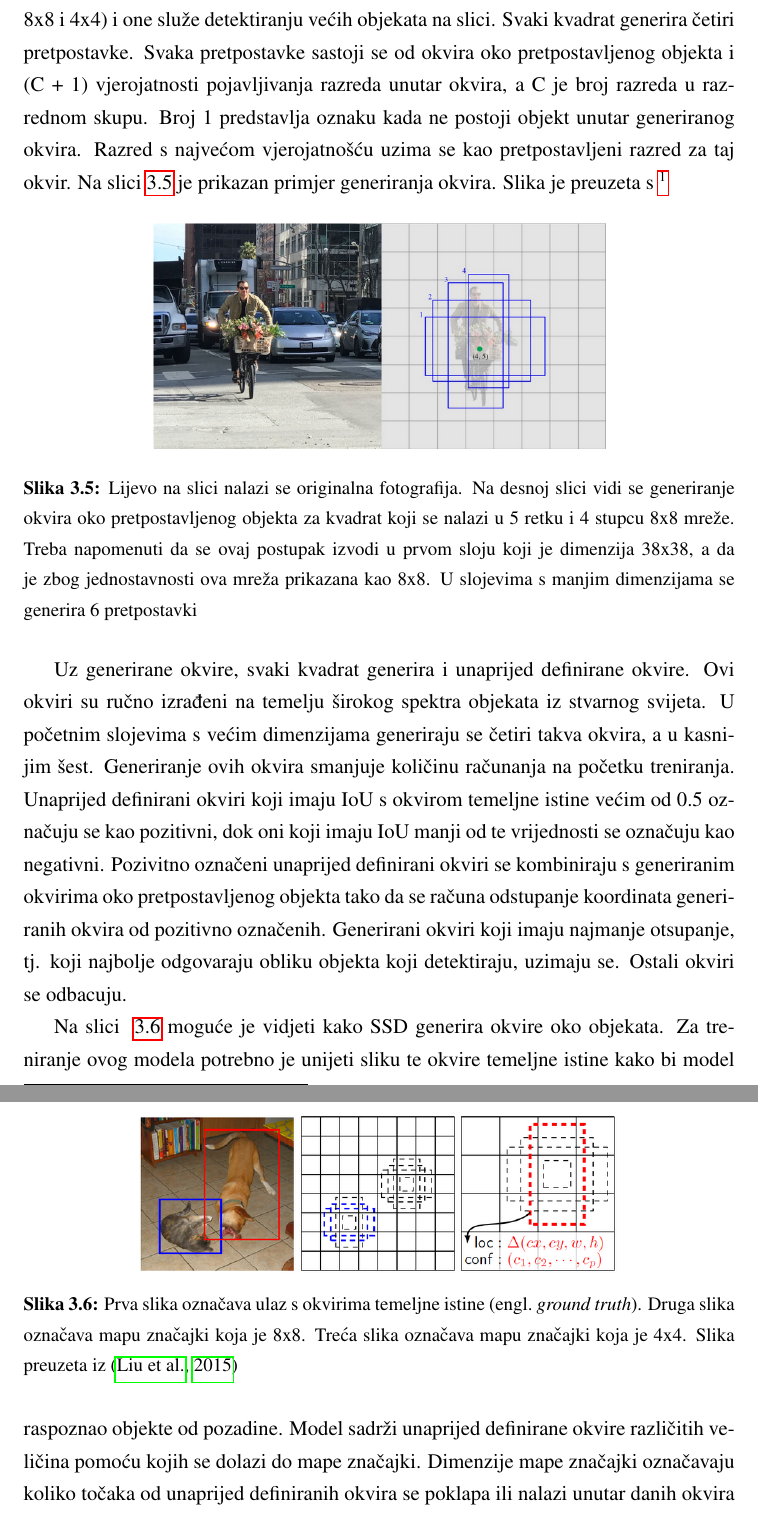
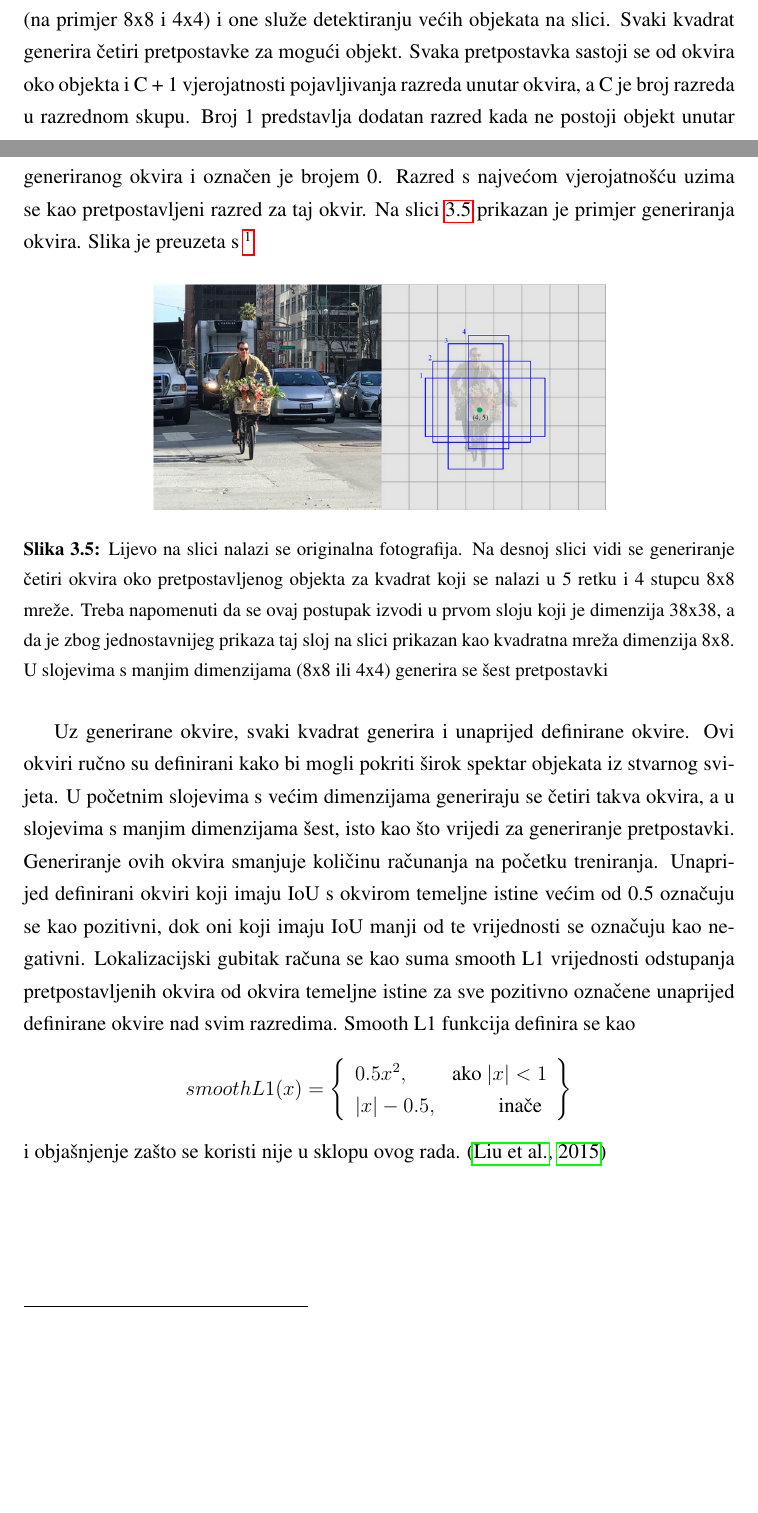
Before and after one commit to tkurtovic98/object-detector, a LaTeX thesis (docs/zavrsni.tex, which reads docs/Metode.tex): two parts of pages 16 and 17 of 33 before the commit and two parts of pages 15 and 16 of 32 after it, joined at a grey line, cut so that both start at the same text, the shorter picture padded with empty space. Compiled offline with pdfLaTeX.

Commit message:
docs update

```diff
--- a/docs/Metode.tex
+++ b/docs/Metode.tex
@@ -168,6 +163,0 @@ na slici služi ekstrahiranju značajki s manjih objekata na slici i dimenzija j
-podijeljena. Ovaj sloj uzima informacije kao što su rubovi i boje. Informacije iz ovog sloja ne daju dovoljno informacija za klasifikaciju. Dimenzije naknadnih slojeva
-sve su manje (na primjer 8x8 i 4x4) i one služe detektiranju većih objekata na slici.
-Svaki kvadrat generira četiri pretpostavke. Svaka pretpostavke sastoji se od okvira oko pretpostavljenog objekta
-i (C + 1)  vjerojatnosti pojavljivanja razreda unutar okvira, a C je broj razreda u razrednom skupu. Broj 1 predstavlja oznaku
-kada ne postoji objekt unutar generiranog okvira. Razred s najvećom vjerojatnošću uzima se kao pretpostavljeni razred
-za taj okvir. Na slici \ref{SSD okvir} je prikazan primjer generiranja okvira. Slika je preuzeta s \footnote{\url{https://cutt.ly/0yB2Odq}}
@@ -174,32 +167,29 @@ za taj okvir. Na slici \ref{SSD okvir} je prikazan primjer generiranja okvira. S
+Dimenzije naknadnih slojeva sve su manje (na primjer 8x8 i 4x4) i one služe detektiranju većih objekata na slici.
+Svaki kvadrat generira četiri pretpostavke za mogući objekt. Svaka pretpostavka sastoji se od okvira oko objekta
+i C + 1 vjerojatnosti pojavljivanja razreda unutar okvira, a C je broj razreda u razrednom skupu. Broj 1 predstavlja dodatan razred
+kada ne postoji objekt unutar generiranog okvira i označen je brojem 0. Razred s najvećom vjerojatnošću uzima se kao pretpostavljeni razred
+za taj okvir. Na slici \ref{SSD okvir} prikazan je primjer generiranja okvira. Slika je preuzeta s \footnote{\url{https://cutt.ly/0yB2Odq}}
 
 
 \begin{figure}[htb]
     \centering
     \includegraphics[width=10cm]{img/SSD-okviri.png}
-    \caption{Lijevo na slici nalazi se originalna fotografija. Na desnoj slici vidi se generiranje okvira oko pretpostavljenog objekta za kvadrat koji se
-    nalazi u 5 retku i 4 stupcu 8x8 mreže. Treba napomenuti da se ovaj postupak izvodi u prvom sloju koji je dimenzija 38x38, a da je zbog jednostavnosti
-    ova mreža prikazana kao 8x8. U slojevima s manjim dimenzijama se generira 6 pretpostavki}
+    \caption{Lijevo na slici nalazi se originalna fotografija. Na desnoj slici vidi se generiranje četiri okvira oko pretpostavljenog objekta za kvadrat koji se
+    nalazi u 5 retku i 4 stupcu 8x8 mreže. Treba napomenuti da se ovaj postupak izvodi u prvom sloju koji je dimenzija 38x38, a da je zbog jednostavnijeg prikaza
+    taj sloj na slici prikazan kao kvadratna mreža dimenzija 8x8. U slojevima s manjim dimenzijama (8x8 ili 4x4) generira se šest pretpostavki}
     \label{SSD okvir}
 \end{figure}
 
-Uz generirane okvire, svaki kvadrat generira i unaprijed definirane okvire. Ovi okviri su ručno izrađeni na temelju širokog spektra objekata iz stvarnog svijeta.
-U početnim slojevima s većim dimenzijama generiraju se četiri takva okvira, a u kasnijim šest. Generiranje ovih okvira smanjuje količinu računanja na početku treniranja.
+Uz generirane okvire, svaki kvadrat generira i unaprijed definirane okvire. Ovi okviri ručno su definirani kako bi mogli pokriti širok spektar objekata iz stvarnog svijeta.
+U početnim slojevima s većim dimenzijama generiraju se četiri takva okvira, a u slojevima s manjim dimenzijama šest, isto kao što vrijedi za generiranje pretpostavki.
+Generiranje ovih okvira smanjuje količinu računanja na početku treniranja.
 Unaprijed definirani okviri koji imaju IoU s okvirom temeljne istine većim od 0.5 označuju se kao pozitivni, dok oni koji imaju IoU manji od te vrijednosti se označuju kao negativni.
-Pozivitno označeni unaprijed definirani okviri se kombiniraju s generiranim okvirima oko pretpostavljenog objekta tako da se računa odstupanje koordinata generiranih okvira od pozitivno
-označenih. Generirani okviri koji imaju najmanje otsupanje, tj. koji najbolje odgovaraju obliku objekta koji detektiraju, uzimaju se. Ostali okviri se odbacuju.
-
-
-
-
-
-\begin{figure}[h!]
-    \centering
-    \includegraphics[width=10cm]{img/SSD.png}
-    \caption{Prva slika označava ulaz s okvirima temeljne istine \engl{ground truth}. Druga slika označava mapu značajki koja je 8x8. Treća slika označava mapu značajki koja je 4x4. Slika preuzeta iz \citep{DBLP:journals/corr/LiuAESR15}}
-    \label{SSD model}
-\end{figure}
-
-Na slici ~\ref{SSD model} moguće je vidjeti kako SSD generira okvire oko objekata. Za treniranje ovog modela potrebno je unijeti sliku
-te okvire temeljne istine kako bi model raspoznao objekte od pozadine. Model sadrži unaprijed definirane okvire različitih veličina pomoću kojih
-se dolazi do mape značajki. Dimenzije mape značajki označavaju koliko točaka od unaprijed definiranih okvira se poklapa ili nalazi unutar danih okvira temeljne istine.
-Na primjer, ako se izvede mapa značajki 8x8, to znači da su dva unaprijed definirana okvira unutar okvira temeljne istine jer svaki ima četiri točke. \citep{DBLP:journals/corr/LiuAESR15}
+Lokalizacijski gubitak računa se kao suma smooth L1 vrijednosti odstupanja pretpostavljenih okvira od okvira temeljne istine za sve pozitivno označene unaprijed definirane okvire nad svim razredima.
+Smooth L1 funkcija definira se kao
+\[
+    smoothL1(x) = \left\{\begin{array}{lr}
+        0.5x^2, & \text{ako } |x| <  1\\
+        |x|- 0.5, & \text{inače } \\
+        \end{array}\right\}
+\]
+i objašnjenje zašto se koristi nije u sklopu ovog rada. \citep{DBLP:journals/corr/LiuAESR15}
```
Also changed, not shown: docs/Pojmovi.tex (+4 -5 lines), docs/implementacija.tex (+4 -4 lines), docs/zavrsni.pdf, docs/Metode.tex (7 more changed lines), 6 other files.
